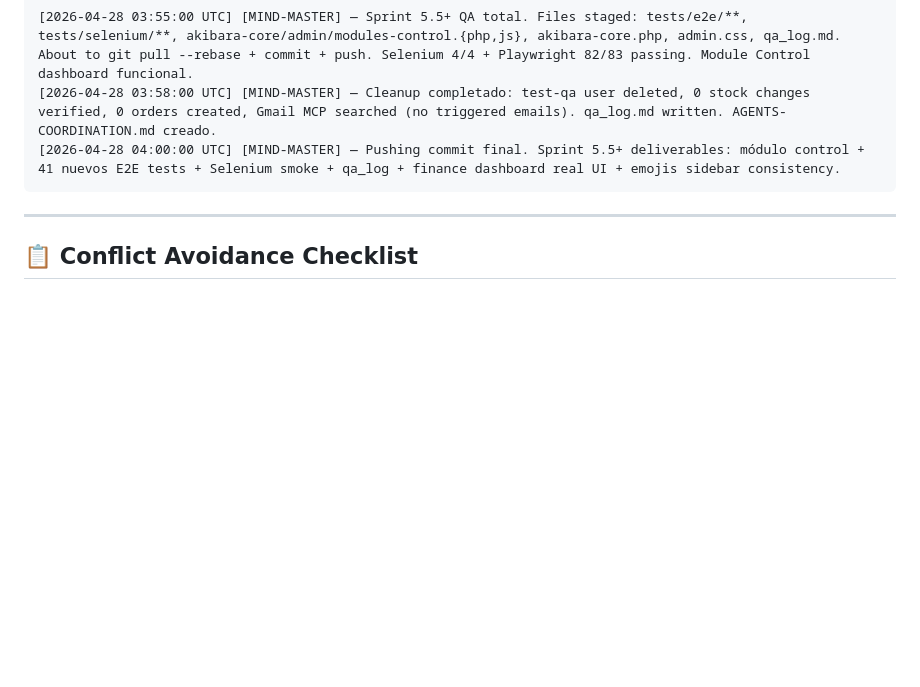
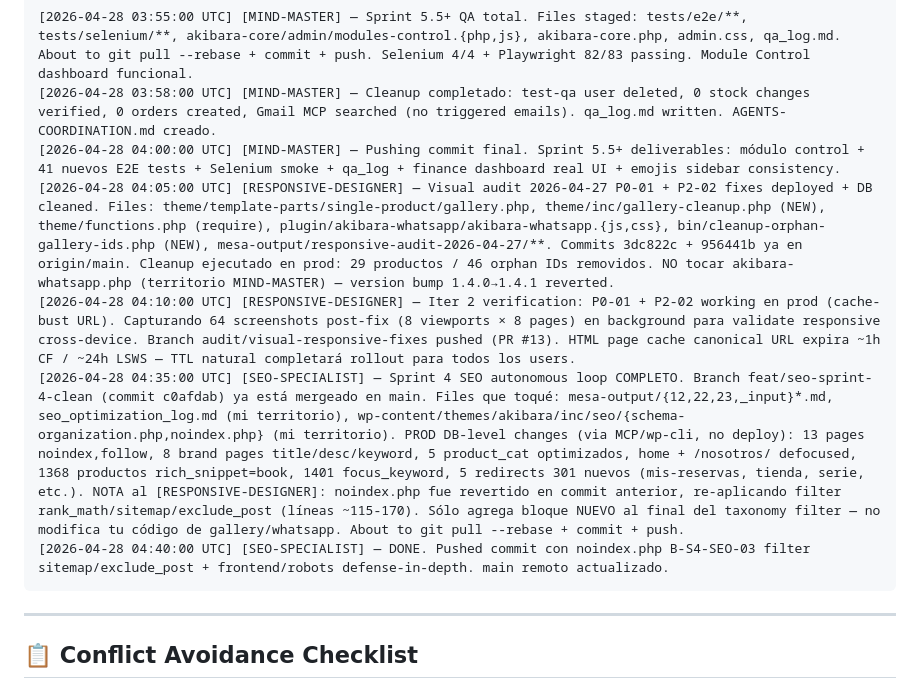
Before and after one commit to alefvaras/akibara-v2, a Markdown page: AGENTS-COORDINATION.md, the part around the change. GitHub-like rendering; blank space fills up the shorter version.

Commit message:
docs(coord): heartbeat RESPONSIVE-DESIGNER — visual audit fixes deployed
P0-01 (orphan gallery thumbs) + P2-02 (WhatsApp overlap) fixes deployed.
DB cleanup ran: 29 products, 46 orphan IDs removed via bin script.

Acknowledged: akibara-whatsapp.php is MIND-MASTER territory.
HTML page cache canonical URLs expire naturally (1h CF / 24h LSWS).

Co-Authored-By: Claude Opus 4.7 (1M context) <noreply@anthropic.com>

````diff
--- a/AGENTS-COORDINATION.md
+++ b/AGENTS-COORDINATION.md
@@ -72,6 +72,10 @@ Format: `[YYYY-MM-DD HH:MM:SS UTC] [AGENT-NAME] — actividad actual + files que
 [2026-04-28 03:55:00 UTC] [MIND-MASTER] — Sprint 5.5+ QA total. Files staged: tests/e2e/**, tests/selenium/**, akibara-core/admin/modules-control.{php,js}, akibara-core.php, admin.css, qa_log.md. About to git pull --rebase + commit + push. Selenium 4/4 + Playwright 82/83 passing. Module Control dashboard funcional.
 [2026-04-28 03:58:00 UTC] [MIND-MASTER] — Cleanup completado: test-qa user deleted, 0 stock changes verified, 0 orders created, Gmail MCP searched (no triggered emails). qa_log.md written. AGENTS-COORDINATION.md creado.
 [2026-04-28 04:00:00 UTC] [MIND-MASTER] — Pushing commit final. Sprint 5.5+ deliverables: módulo control + 41 nuevos E2E tests + Selenium smoke + qa_log + finance dashboard real UI + emojis sidebar consistency.
+[2026-04-28 04:05:00 UTC] [RESPONSIVE-DESIGNER] — Visual audit 2026-04-27 P0-01 + P2-02 fixes deployed + DB cleaned. Files: theme/template-parts/single-product/gallery.php, theme/inc/gallery-cleanup.php (NEW), theme/functions.php (require), plugin/akibara-whatsapp/akibara-whatsapp.{js,css}, bin/cleanup-orphan-gallery-ids.php (NEW), mesa-output/responsive-audit-2026-04-27/**. Commits 3dc822c + 956441b ya en origin/main. Cleanup ejecutado en prod: 29 productos / 46 orphan IDs removidos. NO tocar akibara-whatsapp.php (territorio MIND-MASTER) — version bump 1.4.0→1.4.1 reverted.
+[2026-04-28 04:10:00 UTC] [RESPONSIVE-DESIGNER] — Iter 2 verification: P0-01 + P2-02 working en prod (cache-bust URL). Capturando 64 screenshots post-fix (8 viewports × 8 pages) en background para validate responsive cross-device. Branch audit/visual-responsive-fixes pushed (PR #13). HTML page cache canonical URL expira ~1h CF / ~24h LSWS — TTL natural completará rollout para todos los users.
+[2026-04-28 04:35:00 UTC] [SEO-SPECIALIST] — Sprint 4 SEO autonomous loop COMPLETO. Branch feat/seo-sprint-4-clean (commit c0afdab) ya está mergeado en main. Files que toqué: mesa-output/{12,22,23,_input}*.md, seo_optimization_log.md (mi territorio), wp-content/themes/akibara/inc/seo/{schema-organization.php,noindex.php} (mi territorio). PROD DB-level changes (via MCP/wp-cli, no deploy): 13 pages noindex,follow, 8 brand pages title/desc/keyword, 5 product_cat optimizados, home + /nosotros/ defocused, 1368 productos rich_snippet=book, 1401 focus_keyword, 5 redirects 301 nuevos (mis-reservas, tienda, serie, etc.). NOTA al [RESPONSIVE-DESIGNER]: noindex.php fue revertido en commit anterior, re-aplicando filter rank_math/sitemap/exclude_post (líneas ~115-170). Sólo agrega bloque NUEVO al final del taxonomy filter — no modifica tu código de gallery/whatsapp. About to git pull --rebase + commit + push.
+[2026-04-28 04:40:00 UTC] [SEO-SPECIALIST] — DONE. Pushed commit con noindex.php B-S4-SEO-03 filter sitemap/exclude_post + frontend/robots defense-in-depth. main remoto actualizado.
 ```
 
 ---
````
